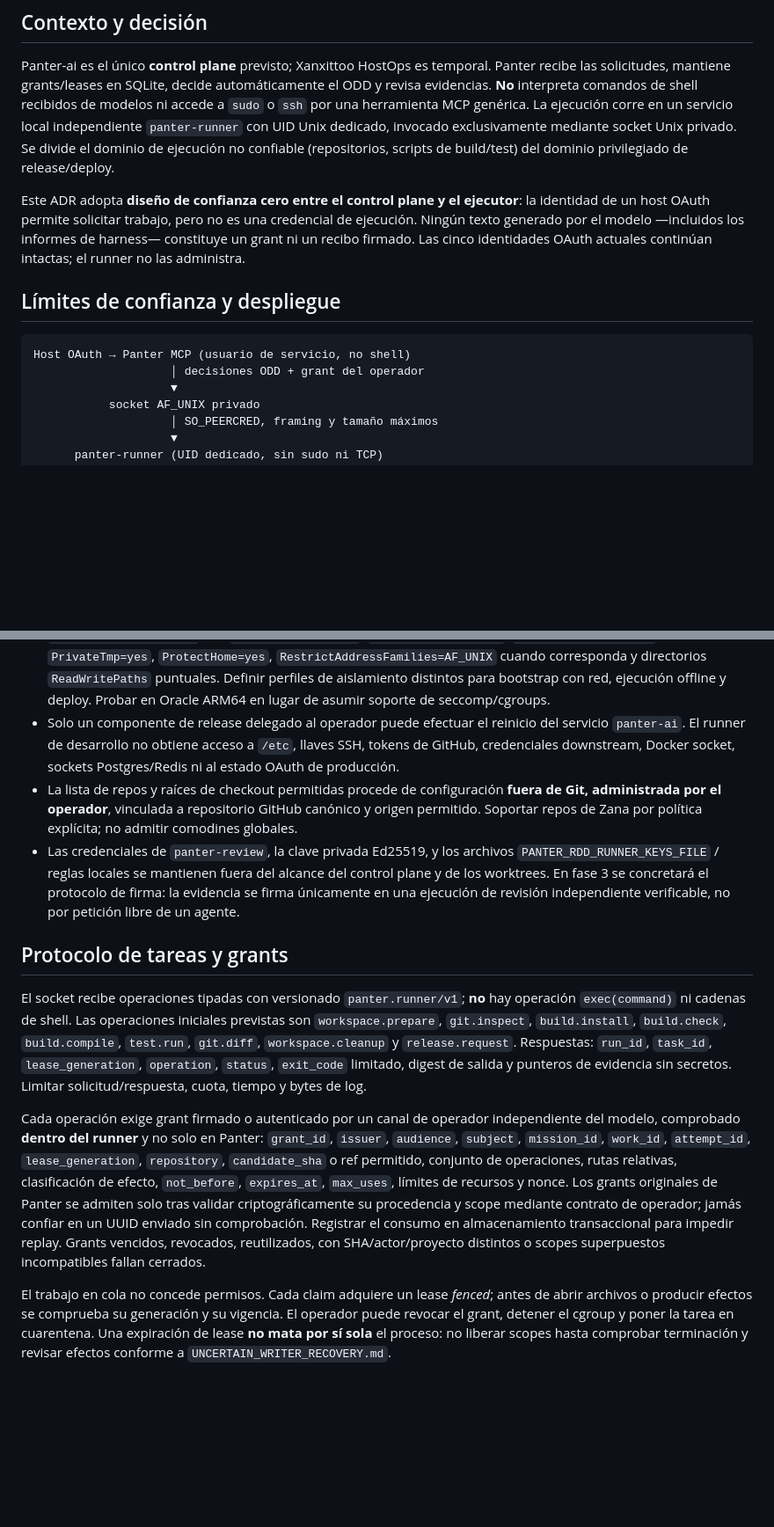
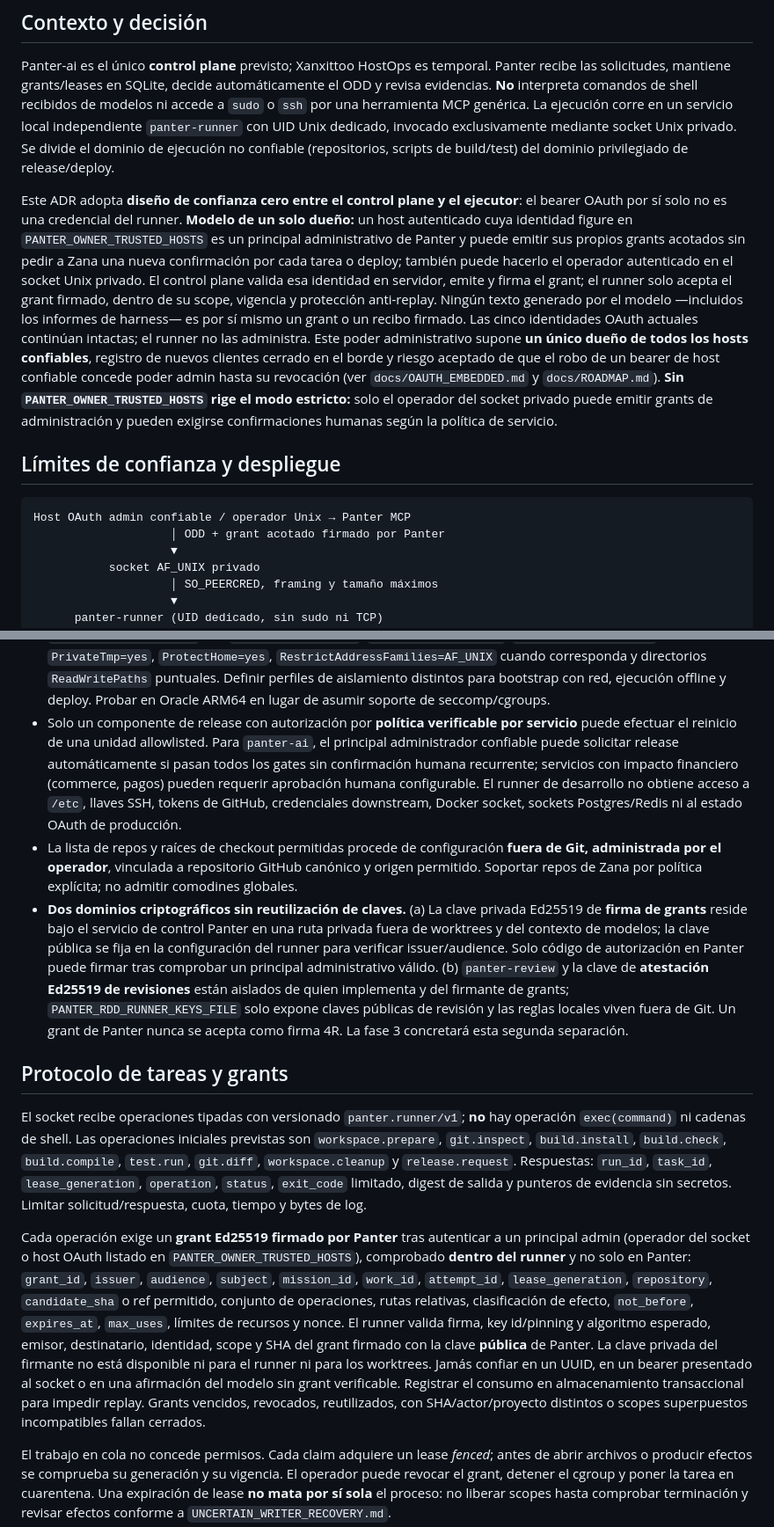
Before and after one commit to riquelmechile/Panter-ai, a Markdown page: docs/architecture/ADR-001-ISOLATED-RUNNER.md, 2 parts joined by grey strips. Shown at 88% size. GitHub-like rendering; blank space fills up the shorter version.

Commit message:
docs(architecture): align runner ADR with single-owner trusted hosts

````diff
--- a/docs/architecture/ADR-001-ISOLATED-RUNNER.md
+++ b/docs/architecture/ADR-001-ISOLATED-RUNNER.md
@@ -10,13 +10,13 @@
 
 Panter-ai es el único **control plane** previsto; Xanxittoo HostOps es temporal. Panter recibe las solicitudes, mantiene grants/leases en SQLite, decide automáticamente el ODD y revisa evidencias. **No** interpreta comandos de shell recibidos de modelos ni accede a `sudo` o `ssh` por una herramienta MCP genérica. La ejecución corre en un servicio local independiente `panter-runner` con UID Unix dedicado, invocado exclusivamente mediante socket Unix privado. Se divide el dominio de ejecución no confiable (repositorios, scripts de build/test) del dominio privilegiado de release/deploy.
 
-Este ADR adopta **diseño de confianza cero entre el control plane y el ejecutor**: la identidad de un host OAuth permite solicitar trabajo, pero no es una credencial de ejecución. Ningún texto generado por el modelo —incluidos los informes de harness— constituye un grant ni un recibo firmado. Las cinco identidades OAuth actuales continúan intactas; el runner no las administra.
+Este ADR adopta **diseño de confianza cero entre el control plane y el ejecutor**: el bearer OAuth por sí solo no es una credencial del runner. **Modelo de un solo dueño:** un host autenticado cuya identidad figure en `PANTER_OWNER_TRUSTED_HOSTS` es un principal administrativo de Panter y puede emitir sus propios grants acotados sin pedir a Zana una nueva confirmación por cada tarea o deploy; también puede hacerlo el operador autenticado en el socket Unix privado. El control plane valida esa identidad en servidor, emite y firma el grant; el runner solo acepta el grant firmado, dentro de su scope, vigencia y protección anti-replay. Ningún texto generado por el modelo —incluidos los informes de harness— es por sí mismo un grant o un recibo firmado. Las cinco identidades OAuth actuales continúan intactas; el runner no las administra. Este poder administrativo supone **un único dueño de todos los hosts confiables**, registro de nuevos clientes cerrado en el borde y riesgo aceptado de que el robo de un bearer de host confiable concede poder admin hasta su revocación (ver `docs/OAUTH_EMBEDDED.md` y `docs/ROADMAP.md`). **Sin `PANTER_OWNER_TRUSTED_HOSTS` rige el modo estricto:** solo el operador del socket privado puede emitir grants de administración y pueden exigirse confirmaciones humanas según la política de servicio.
 
 ## Límites de confianza y despliegue
 
 ```text
-Host OAuth → Panter MCP (usuario de servicio, no shell)
-                    │ decisiones ODD + grant del operador
+Host OAuth admin confiable / operador Unix → Panter MCP
+                    │ ODD + grant acotado firmado por Panter
                     ▼
            socket AF_UNIX privado
                     │ SO_PEERCRED, framing y tamaño máximos
@@ -36,15 +36,15 @@ aislados tanto del proceso de modelos como del ejecutor de código.
 
 - `/run/panter-runner/runner.sock` (ruta de configuración del operador, no fija en código): directorio `0700` o ACL explícita, socket `0660` únicamente para el grupo del control plane. Validar `SO_PEERCRED` (UID/GID/PID) en cada conexión; no dar por suficiente el permiso del archivo. No exponer socket mediante túnel, TCP, MCP tools ni contenedores.
 - `panter-runner.service` con `User=panter-runner`, `NoNewPrivileges=yes`, `ProtectSystem=strict`, `PrivateTmp=yes`, `ProtectHome=yes`, `RestrictAddressFamilies=AF_UNIX` cuando corresponda y directorios `ReadWritePaths` puntuales. Definir perfiles de aislamiento distintos para bootstrap con red, ejecución offline y deploy. Probar en Oracle ARM64 en lugar de asumir soporte de seccomp/cgroups.
-- Solo un componente de release delegado al operador puede efectuar el reinicio del servicio `panter-ai`. El runner de desarrollo no obtiene acceso a `/etc`, llaves SSH, tokens de GitHub, credenciales downstream, Docker socket, sockets Postgres/Redis ni al estado OAuth de producción.
+- Solo un componente de release con autorización por **política verificable por servicio** puede efectuar el reinicio de una unidad allowlisted. Para `panter-ai`, el principal administrador confiable puede solicitar release automáticamente si pasan todos los gates sin confirmación humana recurrente; servicios con impacto financiero (commerce, pagos) pueden requerir aprobación humana configurable. El runner de desarrollo no obtiene acceso a `/etc`, llaves SSH, tokens de GitHub, credenciales downstream, Docker socket, sockets Postgres/Redis ni al estado OAuth de producción.
 - La lista de repos y raíces de checkout permitidas procede de configuración **fuera de Git, administrada por el operador**, vinculada a repositorio GitHub canónico y origen permitido. Soportar repos de Zana por política explícita; no admitir comodines globales.
-- Las credenciales de `panter-review`, la clave privada Ed25519, y los archivos `PANTER_RDD_RUNNER_KEYS_FILE` / reglas locales se mantienen fuera del alcance del control plane y de los worktrees. En fase 3 se concretará el protocolo de firma: la evidencia se firma únicamente en una ejecución de revisión independiente verificable, no por petición libre de un agente.
+- **Dos dominios criptográficos sin reutilización de claves.** (a) La clave privada Ed25519 de **firma de grants** reside bajo el servicio de control Panter en una ruta privada fuera de worktrees y del contexto de modelos; la clave pública se fija en la configuración del runner para verificar issuer/audience. Solo código de autorización en Panter puede firmar tras comprobar un principal administrativo válido. (b) `panter-review` y la clave de **atestación Ed25519 de revisiones** están aislados de quien implementa y del firmante de grants; `PANTER_RDD_RUNNER_KEYS_FILE` solo expone claves públicas de revisión y las reglas locales viven fuera de Git. Un grant de Panter nunca se acepta como firma 4R. La fase 3 concretará esta segunda separación.
 
 ## Protocolo de tareas y grants
 
 El socket recibe operaciones tipadas con versionado `panter.runner/v1`; **no** hay operación `exec(command)` ni cadenas de shell. Las operaciones iniciales previstas son `workspace.prepare`, `git.inspect`, `build.install`, `build.check`, `build.compile`, `test.run`, `git.diff`, `workspace.cleanup` y `release.request`. Respuestas: `run_id`, `task_id`, `lease_generation`, `operation`, `status`, `exit_code` limitado, digest de salida y punteros de evidencia sin secretos. Limitar solicitud/respuesta, cuota, tiempo y bytes de log.
 
-Cada operación exige grant firmado o autenticado por un canal de operador independiente del modelo, comprobado **dentro del runner** y no solo en Panter: `grant_id`, `issuer`, `audience`, `subject`, `mission_id`, `work_id`, `attempt_id`, `lease_generation`, `repository`, `candidate_sha` o ref permitido, conjunto de operaciones, rutas relativas, clasificación de efecto, `not_before`, `expires_at`, `max_uses`, límites de recursos y nonce. Los grants originales de Panter se admiten solo tras validar criptográficamente su procedencia y scope mediante contrato de operador; jamás confiar en un UUID enviado sin comprobación. Registrar el consumo en almacenamiento transaccional para impedir replay. Grants vencidos, revocados, reutilizados, con SHA/actor/proyecto distintos o scopes superpuestos incompatibles fallan cerrados.
+Cada operación exige un **grant Ed25519 firmado por Panter** tras autenticar a un principal admin (operador del socket o host OAuth listado en `PANTER_OWNER_TRUSTED_HOSTS`), comprobado **dentro del runner** y no solo en Panter: `grant_id`, `issuer`, `audience`, `subject`, `mission_id`, `work_id`, `attempt_id`, `lease_generation`, `repository`, `candidate_sha` o ref permitido, conjunto de operaciones, rutas relativas, clasificación de efecto, `not_before`, `expires_at`, `max_uses`, límites de recursos y nonce. El runner valida firma, key id/pinning y algoritmo esperado, emisor, destinatario, identidad, scope y SHA del grant firmado con la clave **pública** de Panter. La clave privada del firmante no está disponible ni para el runner ni para los worktrees. Jamás confiar en un UUID, en un bearer presentado al socket o en una afirmación del modelo sin grant verificable. Registrar el consumo en almacenamiento transaccional para impedir replay. Grants vencidos, revocados, reutilizados, con SHA/actor/proyecto distintos o scopes superpuestos incompatibles fallan cerrados.
 
 El trabajo en cola no concede permisos. Cada claim adquiere un lease *fenced*; antes de abrir archivos o producir efectos se comprueba su generación y su vigencia. El operador puede revocar el grant, detener el cgroup y poner la tarea en cuarentena. Una expiración de lease **no mata por sí sola** el proceso: no liberar scopes hasta comprobar terminación y revisar efectos conforme a `UNCERTAIN_WRITER_RECOVERY.md`.
 
````
Also changed, not shown: other parts of docs/architecture/ADR-001-ISOLATED-RUNNER.md (+6 -5 lines).
